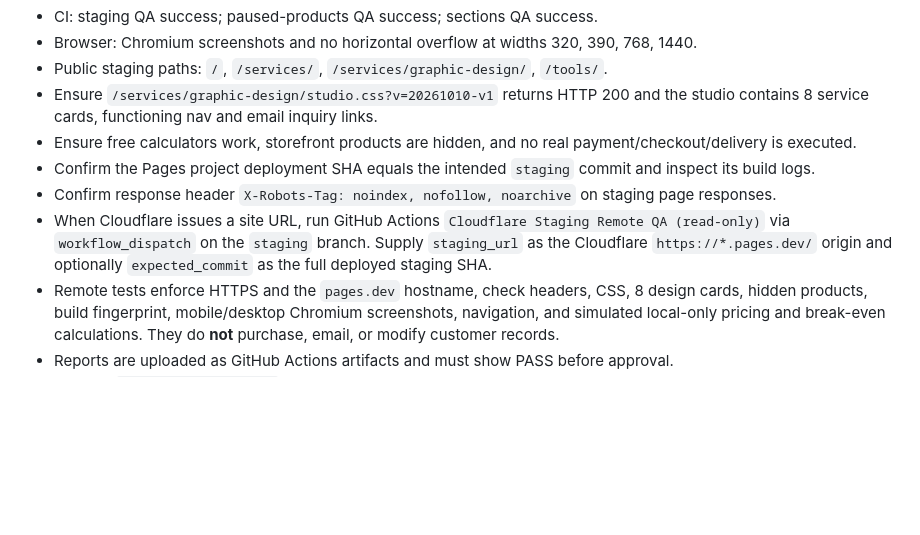
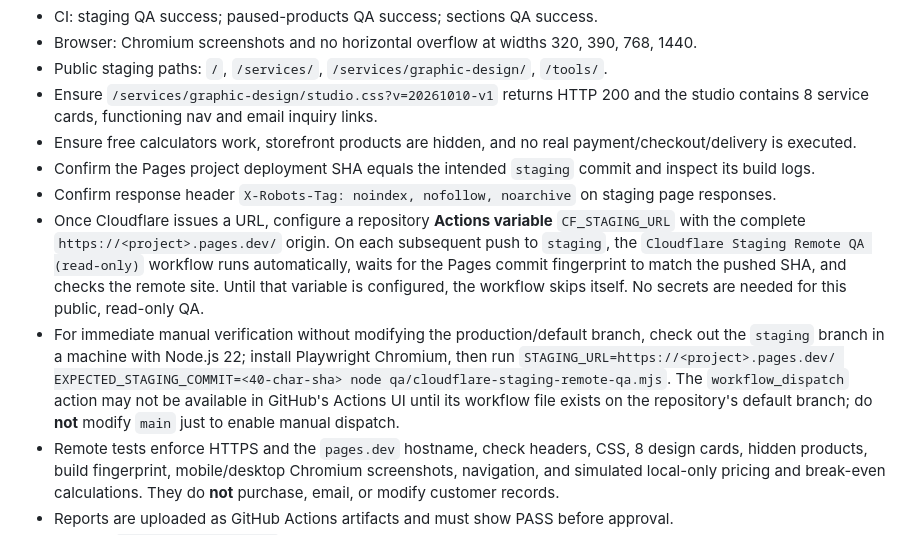
Before and after one commit to alaaomran2020/digital-execution-store, a Markdown page: STAGING_CLOUDFLARE.md, the part around the change. GitHub-like rendering; blank space fills up the shorter version.

Commit message:
docs(staging): clarify GitHub manual dispatch limitation and gated push QA

```diff
--- a/STAGING_CLOUDFLARE.md
+++ b/STAGING_CLOUDFLARE.md
@@ -36,7 +36,8 @@ PR #119 has been merged into `staging` only. For each subsequent staging revisio
 - Ensure free calculators work, storefront products are hidden, and no real payment/checkout/delivery is executed.
 - Confirm the Pages project deployment SHA equals the intended `staging` commit and inspect its build logs.
 - Confirm response header `X-Robots-Tag: noindex, nofollow, noarchive` on staging page responses.
-- When Cloudflare issues a site URL, run GitHub Actions `Cloudflare Staging Remote QA (read-only)` via `workflow_dispatch` on the `staging` branch. Supply `staging_url` as the Cloudflare `https://*.pages.dev/` origin and optionally `expected_commit` as the full deployed staging SHA.
+- Once Cloudflare issues a URL, configure a repository **Actions variable** `CF_STAGING_URL` with the complete `https://<project>.pages.dev/` origin. On each subsequent push to `staging`, the `Cloudflare Staging Remote QA (read-only)` workflow runs automatically, waits for the Pages commit fingerprint to match the pushed SHA, and checks the remote site. Until that variable is configured, the workflow skips itself. No secrets are needed for this public, read-only QA.
+- For immediate manual verification without modifying the production/default branch, check out the `staging` branch in a machine with Node.js 22; install Playwright Chromium, then run `STAGING_URL=https://<project>.pages.dev/ EXPECTED_STAGING_COMMIT=<40-char-sha> node qa/cloudflare-staging-remote-qa.mjs`. The `workflow_dispatch` action may not be available in GitHub's Actions UI until its workflow file exists on the repository's default branch; do **not** modify `main` just to enable manual dispatch.
 - Remote tests enforce HTTPS and the `pages.dev` hostname, check headers, CSS, 8 design cards, hidden products, build fingerprint, mobile/desktop Chromium screenshots, navigation, and simulated local-only pricing and break-even calculations. They do **not** purchase, email, or modify customer records.
 - Reports are uploaded as GitHub Actions artifacts and must show PASS before approval.
 - Confirm `digital-execution.cc` still resolves and works as before, with DNS records and GitHub Pages unchanged.
```
